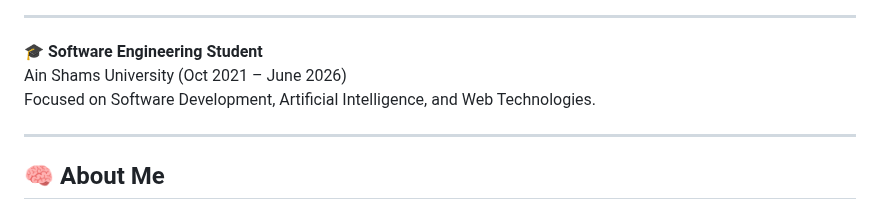
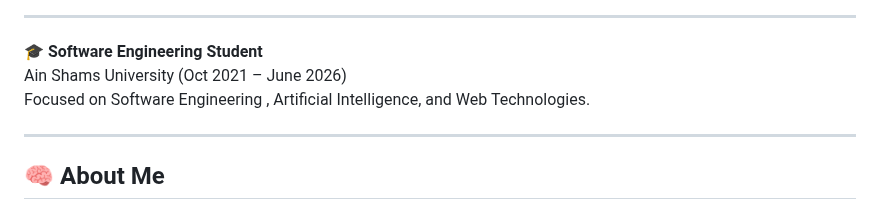
Before and after one commit to Gaserzaghloul/gaserzaghloul, a Markdown page: README.md, the part around the change. GitHub-like rendering.

```diff
--- a/README.md
+++ b/README.md
@@ -8,7 +8,7 @@ Aspiring Software Engineer | AI & Computer Vision Enthusiast | Machine Learning
 
 🎓 **Software Engineering Student**
 Ain Shams University (Oct 2021 – June 2026)
-Focused on Software Development, Artificial Intelligence, and Web Technologies.
+Focused on Software Engineering , Artificial Intelligence, and Web Technologies.
 
 ---
 
```
